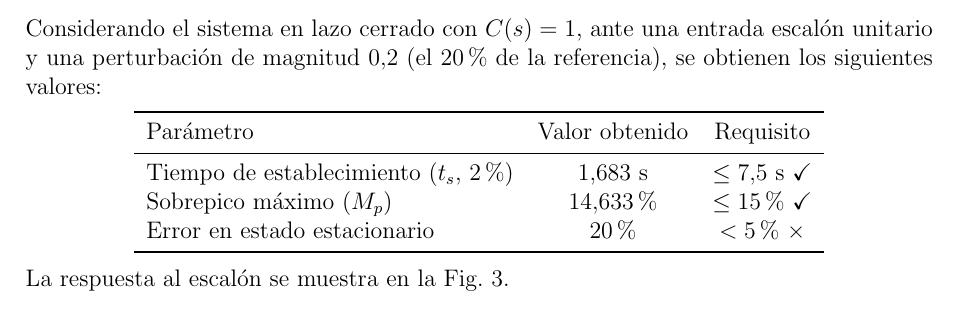
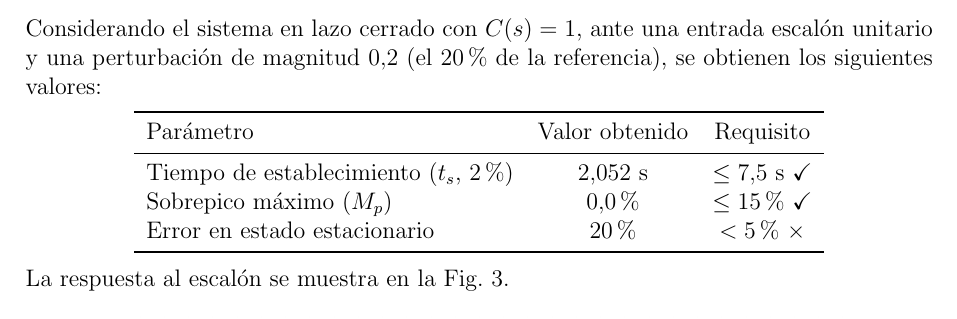
Before and after one commit to LucioLuque/Control-TP1, a LaTeX document (Latex/informe.tex): part of page 5 of 16, cut so that both start at the same text. Compiled offline with pdfLaTeX.

Commit message:
cambie la tabla del 1 B b) pero no compile el pdf

```diff
--- a/Latex/informe.tex
+++ b/Latex/informe.tex
@@ -209,8 +209,8 @@ Considerando el sistema en lazo cerrado con $C(s)=1$, ante una entrada escalón
   \toprule
   Parámetro & Valor obtenido & Requisito \\
   \midrule
-  Tiempo de establecimiento ($t_s$, 2\%) & $1.683\ \si{s}$ & $\leq 7.5\ \si{s}$ \checkmark \\
-  Sobrepico máximo ($M_p$)               & $14.633\ \%$     & $\leq 15\ \%$ \checkmark \\
+  Tiempo de establecimiento ($t_s$, 2\%) & $2.052\ \si{s}$ & $\leq 7.5\ \si{s}$ \checkmark \\
+  Sobrepico máximo ($M_p$)               & $0.0\ \%$     & $\leq 15\ \%$ \checkmark \\
   Error en estado estacionario           & $20\ \%$          & $< 5\ \%$ \texttimes \\
   \bottomrule
 \end{tabular}
```
